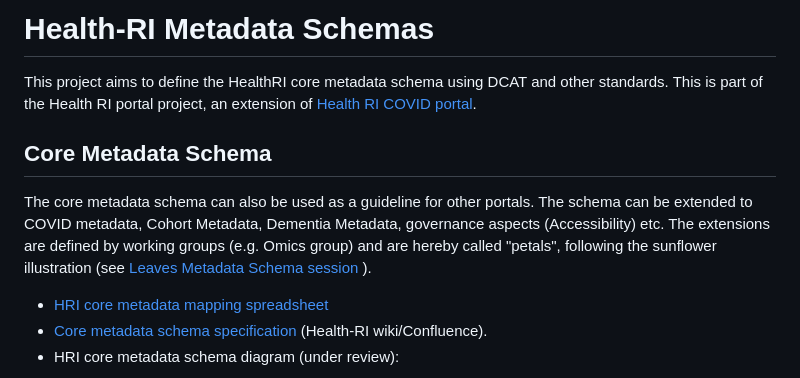
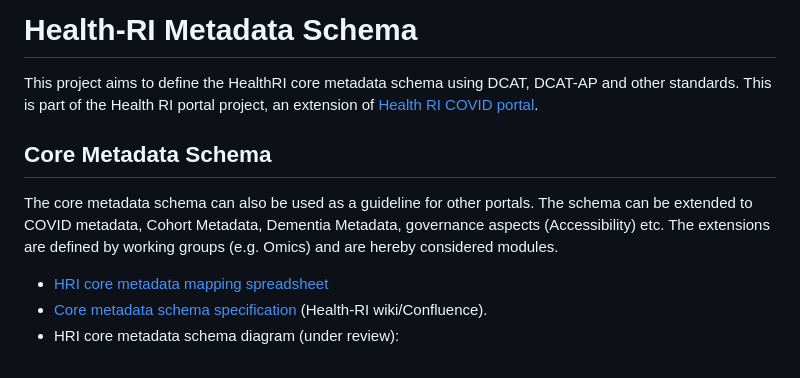
Before and after one commit to Health-RI/health-ri-metadata, a Markdown page: README.md, the part around one of its changes. Rendered like a GitHub page.

```diff
--- a/README.md
+++ b/README.md
@@ -1,9 +1,9 @@
-# Health-RI Metadata Schemas
+# Health-RI Metadata Schema
 
-This project aims to define the HealthRI core metadata schema using DCAT and other standards. This is part of the Health RI portal project, an extension of [Health RI COVID portal](https://covid19initiatives.health-ri.nl/).
+This project aims to define the HealthRI core metadata schema using DCAT, DCAT-AP and other standards. This is part of the Health RI portal project, an extension of [Health RI COVID portal](https://covid19initiatives.health-ri.nl/).
 
 ## Core Metadata Schema
-The core metadata schema can also be used as a guideline for other portals. The schema can be extended to COVID metadata, Cohort Metadata, Dementia Metadata, governance aspects (Accessibility) etc. The extensions are defined by working groups (e.g. Omics group) and are hereby called "petals", following the sunflower illustration (see [Leaves Metadata Schema session](https://github.com/Health-RI/health-ri-metadata/blob/master/README.md#leaves-metadata-schema) ).
+The core metadata schema can also be used as a guideline for other portals. The schema can be extended to COVID metadata, Cohort Metadata, Dementia Metadata, governance aspects (Accessibility) etc. The extensions are defined by working groups (e.g. Omics) and are hereby considered modules.
 
 - [HRI core metadata mapping spreadsheet](https://docs.google.com/spreadsheets/d/1KKfAxn4ftoOAM2v3WsqT2XcPhdmTjnf1BZkvFf9FqF8/edit#gid=0)
 - [Core metadata schema specification](https://health-ri.atlassian.net/wiki/spaces/FSD/pages/121110529/Core+Metadata+Schema+Specification) (Health-RI wiki/Confluence).
```
Also changed, not shown: other parts of README.md (+1 -1 lines).
